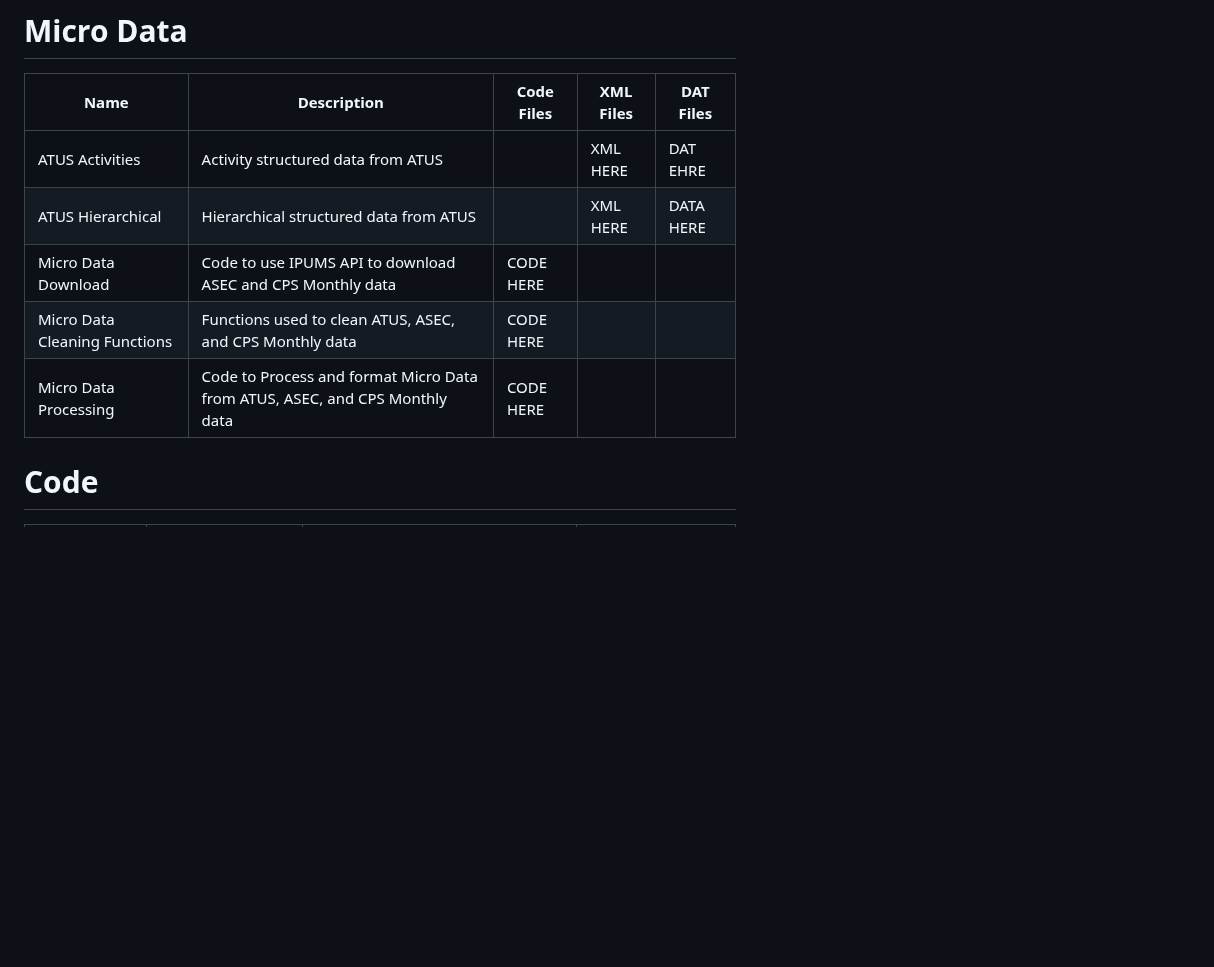
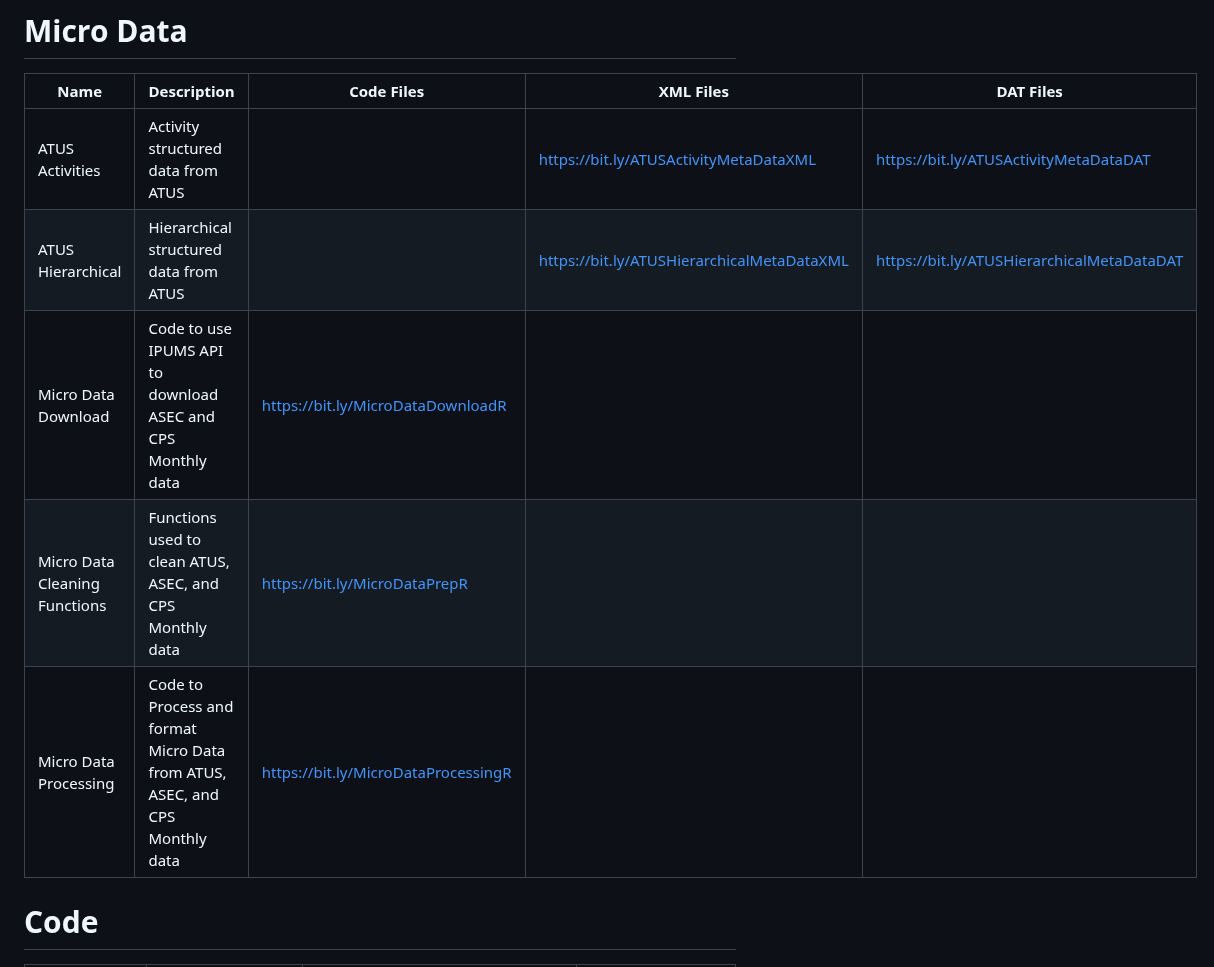
Before and after one commit to KansasPopulationCenter/TheCareBoard, a Markdown page: README.md, the part around the change. Drawn GitHub-style; blank space fills up the shorter version.

```diff
--- a/README.md
+++ b/README.md
@@ -39,11 +39,11 @@ If you have any questions or require additional data support, please refer to ou
 # Micro Data
 |Name | Description | Code Files | XML Files | DAT Files|
 |-----|-------------|------------|-----------|----------|
-|ATUS Activities| Activity structured data from ATUS |  | XML HERE | DAT EHRE |
-|ATUS Hierarchical| Hierarchical structured data from ATUS |  | XML HERE | DATA HERE |
-|Micro Data Download | Code to use IPUMS API to download ASEC and CPS Monthly data | CODE HERE |  |  |
-|Micro Data Cleaning Functions| Functions used to clean ATUS, ASEC, and CPS Monthly data | CODE HERE |  |  |
-|Micro Data Processing | Code to Process and format Micro Data from ATUS, ASEC, and CPS Monthly data | CODE HERE | | |
+|ATUS Activities| Activity structured data from ATUS |  | https://bit.ly/ATUSActivityMetaDataXML | https://bit.ly/ATUSActivityMetaDataDAT |
+|ATUS Hierarchical| Hierarchical structured data from ATUS |  | https://bit.ly/ATUSHierarchicalMetaDataXML | https://bit.ly/ATUSHierarchicalMetaDataDAT |
+|Micro Data Download | Code to use IPUMS API to download ASEC and CPS Monthly data | https://bit.ly/MicroDataDownloadR |  |  |
+|Micro Data Cleaning Functions| Functions used to clean ATUS, ASEC, and CPS Monthly data | https://bit.ly/MicroDataPrepR |  |  |
+|Micro Data Processing | Code to Process and format Micro Data from ATUS, ASEC, and CPS Monthly data | https://bit.ly/MicroDataProcessingR | | |
 
 # Code
 |Name                         | Description|.R file| Notes |
```
